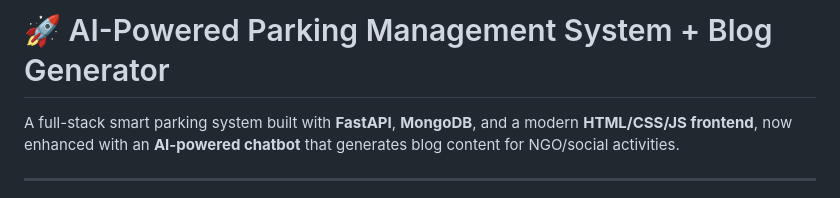
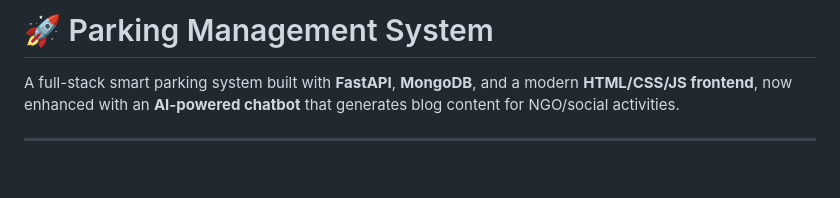
Before and after one commit to PranavPuranik-hub/Parking-Management-System, a Markdown page: README.md, the part around the change. Rendered like a GitHub page; blank space fills up the shorter version.

```diff
--- a/README.md
+++ b/README.md
@@ -1,4 +1,4 @@
-# 🚀 AI-Powered Parking Management System + Blog Generator
+# 🚀 Parking Management System
 
 A full-stack smart parking system built with **FastAPI**, **MongoDB**, and a modern **HTML/CSS/JS frontend**, now enhanced with an **AI-powered chatbot** that generates blog content for NGO/social activities.
 
```
